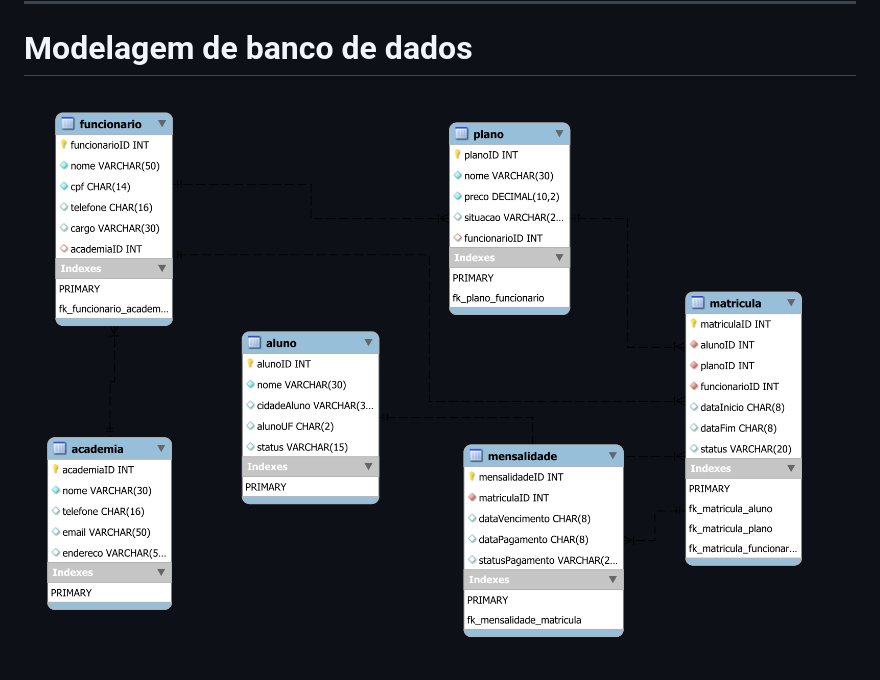
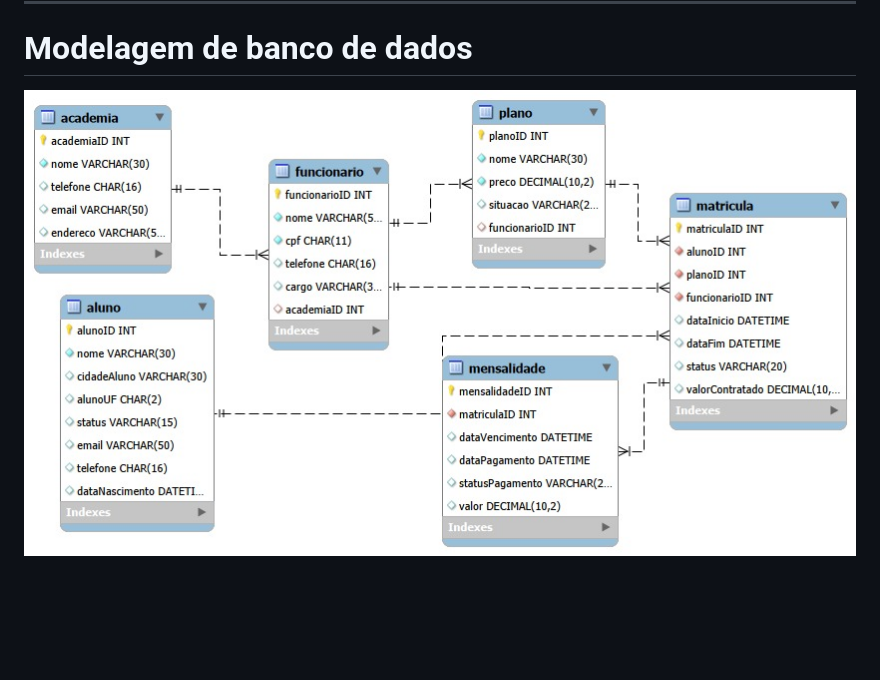
Before and after one commit to nureyevDev/aplicacao-StrongFit-academia, a Markdown page: doc/arquitetura_software.md, the part around the change. Rendered like a GitHub page; pictures changed too: assets/modelagem-DB-strongfit.jpeg (added), assets/modelagem-DB-strongfit.png (deleted); blank space fills up the shorter version.

```diff
--- a/doc/arquitetura_software.md
+++ b/doc/arquitetura_software.md
@@ -284,4 +284,4 @@ Existirão diferentes níveis de acesso (recepção, gerente, proprietário)?
 
 # Modelagem de banco de dados
 
-![Modelagem do Banco de Dados Strongfit](../assets/modelagem-DB-strongfit.png)
+![Modelagem do Banco de Dados Strongfit](../assets/modelagem-DB-strongfit.jpeg)
```
Also changed, not shown: README.md (added), 12 other files.
